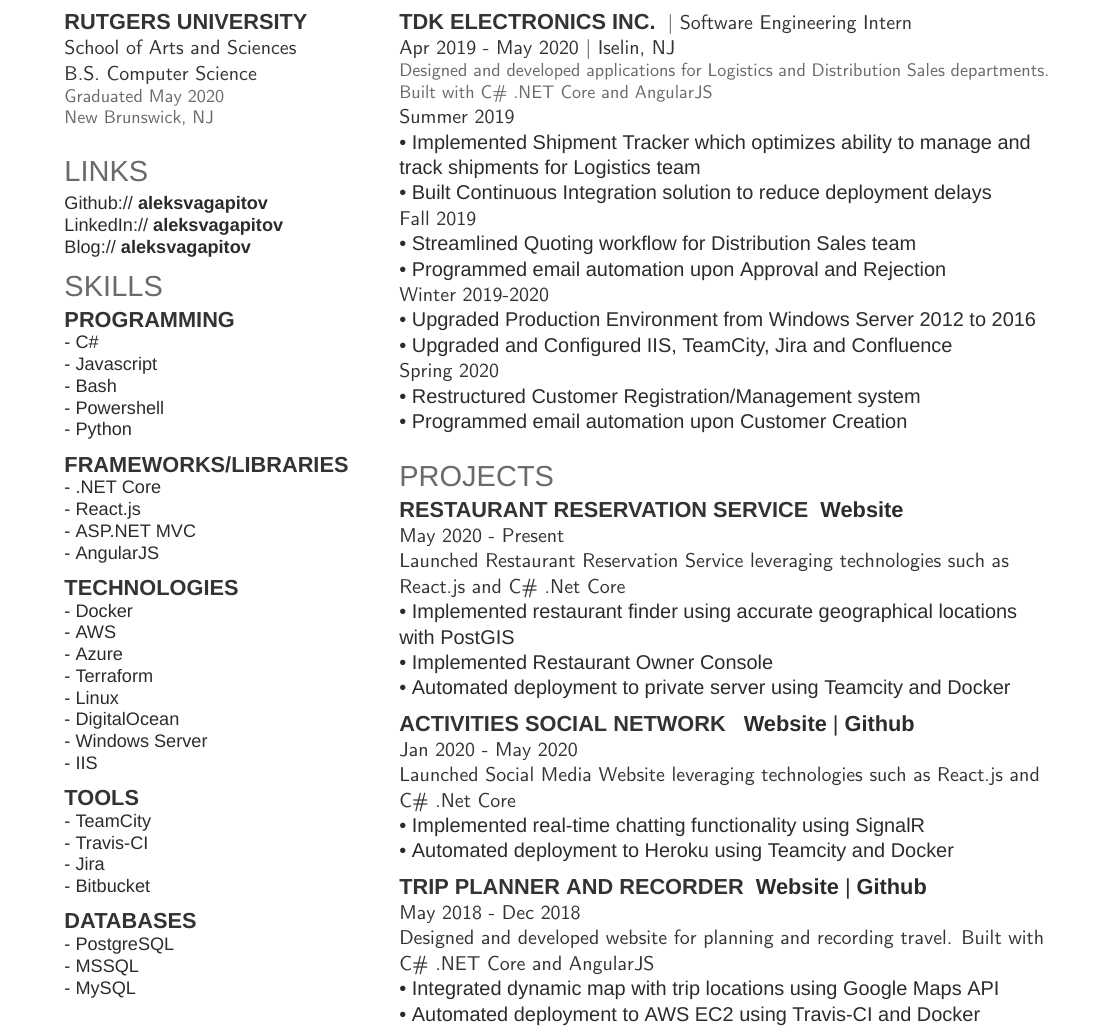
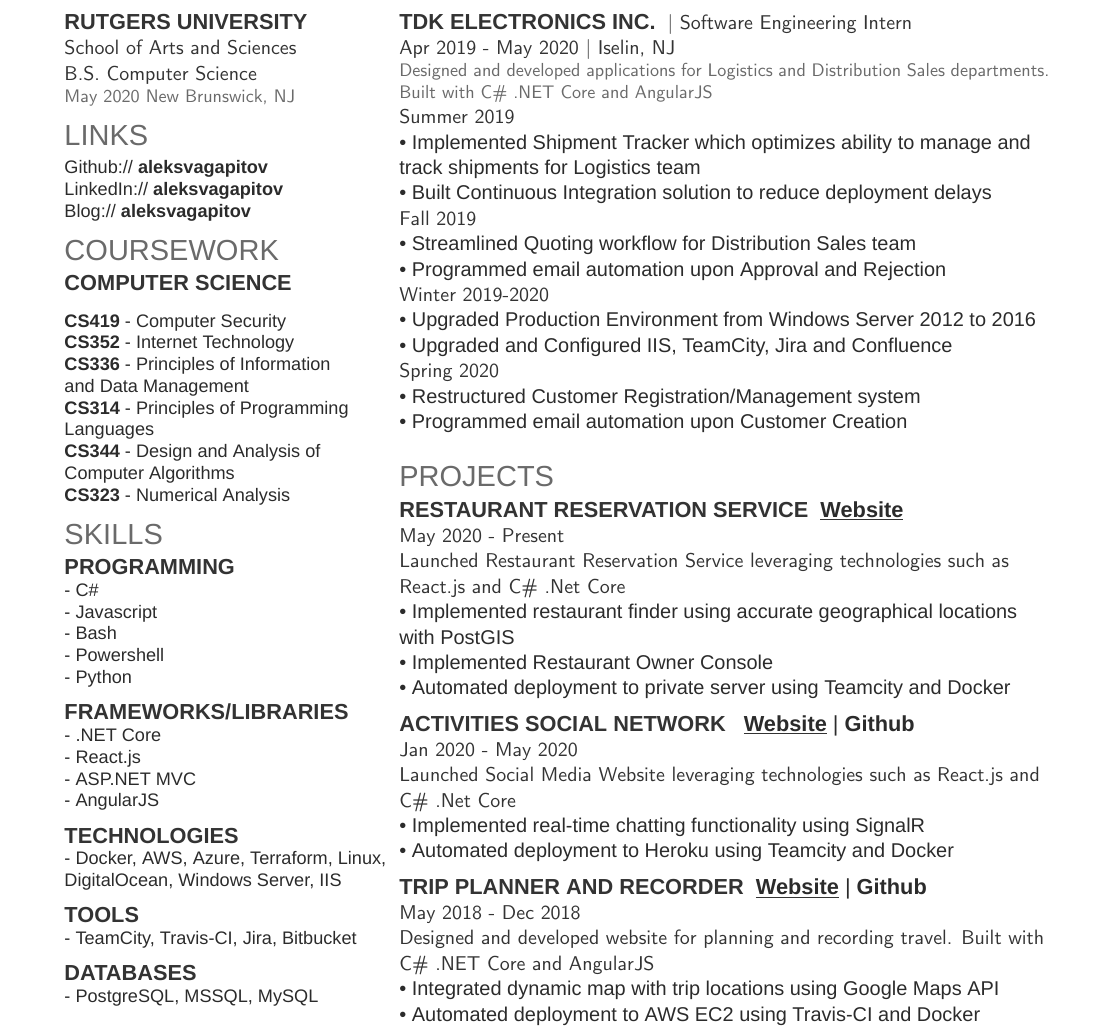
Before and after one commit to aleksvagapitov/Blog, a LaTeX CV (resume/Resume.tex): part of the page, cut so that both start at the same text. Compiled offline with XeLaTeX; a missing font is replaced by an installed copy or a similar font.

Commit message:
Updated Resume

```diff
--- a/resume/Resume.tex
+++ b/resume/Resume.tex
@@ -41,9 +41,8 @@
 \subsection{Rutgers University}
 \descript{School of Arts and Sciences}
 \descript{B.S. Computer Science}
-\location{Graduated May 2020}
-\location{New Brunswick, NJ}
-\sectionsep
+\location{May 2020 New Brunswick, NJ}
+%%\sectionsep
 
 
 %%%%%%%%%%%%%%%%%%%%%%%%%%%%%%%%%%%%%%
@@ -59,15 +58,17 @@
 %     COURSEWORK
 %%%%%%%%%%%%%%%%%%%%%%%%%%%%%%%%%%%%%%
 
-%\section{Coursework}
-%
-%\subsection{Computer Science}
-%CS419 - Computer Security \\
-%CS352 - Internet Technology \\
-%CS336 - Principles of Information and Data Management \\
-%CS314 - Principles of Programming Languages \\
-%CS344 - Design and Analysis of Computer Algorithms \\
-%CS323 - Numerical Analysis \\
+\section{Coursework}
+
+\subsection{Computer Science}
+\sectionsep
+\textbf{CS419} - Computer Security \\
+\textbf{CS352} - Internet Technology \\
+\textbf{CS336} - Principles of Information \\
+and Data Management \\
+\textbf{CS314} - Principles of Programming Languages \\
+\textbf{CS344} - Design and Analysis of Computer Algorithms \\
+\textbf{CS323} - Numerical Analysis \\
 %\sectionsep
 %\subsection{Mathematics}
 %MATH354 - Linear Optimization \\
@@ -94,27 +95,15 @@
 \sectionsep
 
 \subsection{Technologies}
-- Docker \\
-- AWS \\
-- Azure \\
-- Terraform \\
-- Linux \\
-- DigitalOcean \\
-- Windows Server \\
-- IIS \\
+- Docker, AWS, Azure, Terraform, Linux, DigitalOcean, Windows Server, IIS
 \sectionsep
 
 \subsection{Tools}
-- TeamCity \\
-- Travis-CI \\
-- Jira \\
-- Bitbucket
+- TeamCity, Travis-CI, Jira, Bitbucket
 \sectionsep
 
 \subsection{Databases}
-- PostgreSQL \\
-- MSSQL \\
-- MySQL
+- PostgreSQL, MSSQL, MySQL
 \sectionsep
 
 
@@ -166,7 +155,7 @@
 
 \section{Projects}
 
-\runsubsection{ Restaurant Reservation Service} \href{http://95.217.177.1:3001/}{\bf Website} \\
+\runsubsection{ Restaurant Reservation Service} \href{http://95.217.177.1:3001/}{\bf \underline {Website}} \\
 \descript{ May 2020 - Present }
 \descript{Launched Restaurant Reservation Service leveraging technologies such as React.js and C\# .Net Core }
 \textbullet{ Implemented restaurant finder using accurate geographical locations with PostGIS } \\
```
Also changed, not shown: resume/Resume.pdf, resume/Resume.tex (6 more changed lines), 6 other files.
